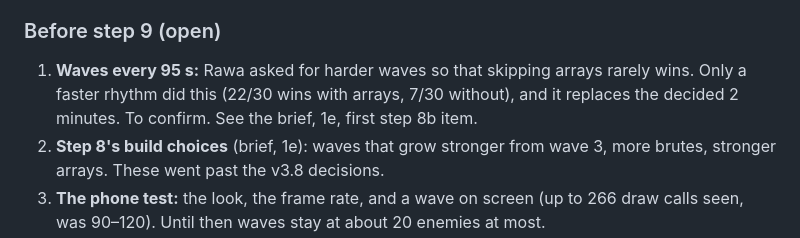
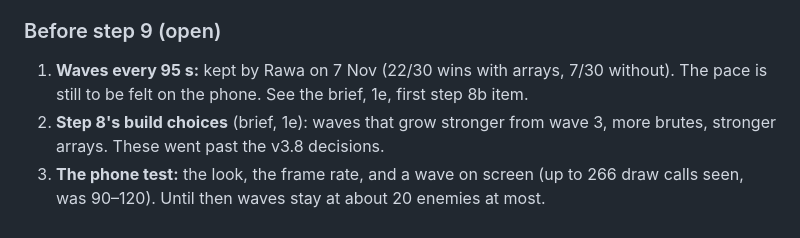
Before and after one commit to ranggarepublic01/Guildmaster, a Markdown page: MIGRATION.md, the part around the change. Drawn GitHub-style.

Commit message:
Brief: Rawa keeps waves every 95 s (7 Nov)
Co-Authored-By: Claude Opus 5.5 <noreply@anthropic.com>

```diff
--- a/MIGRATION.md
+++ b/MIGRATION.md
@@ -20,8 +20,7 @@ Written 5 Nov 2026, at the end of the session that built steps 7 and 7b and the
 
 ### Before step 9 (open)
 
-1. **Waves every 95 s:** Rawa asked for harder waves so that skipping arrays rarely wins. Only a faster rhythm did this (22/30 wins with arrays, 7/30 without), and it replaces
-   the decided 2 minutes. To confirm. See the brief, 1e, first step 8b item.
+1. **Waves every 95 s:** kept by Rawa on 7 Nov (22/30 wins with arrays, 7/30 without). The pace is still to be felt on the phone. See the brief, 1e, first step 8b item.
 2. **Step 8's build choices** (brief, 1e): waves that grow stronger from wave 3, more brutes, stronger arrays. These went past the v3.8 decisions.
 3. **The phone test:** the look, the frame rate, and a wave on screen (up to 266 draw calls seen, was 90–120). Until then waves stay at about 20 enemies at most.
 
```
Also changed, not shown: CLAUDE.md (+2 -2 lines), playgama_game_brief_guildmaster_v3_6.md (+3 -3 lines).
